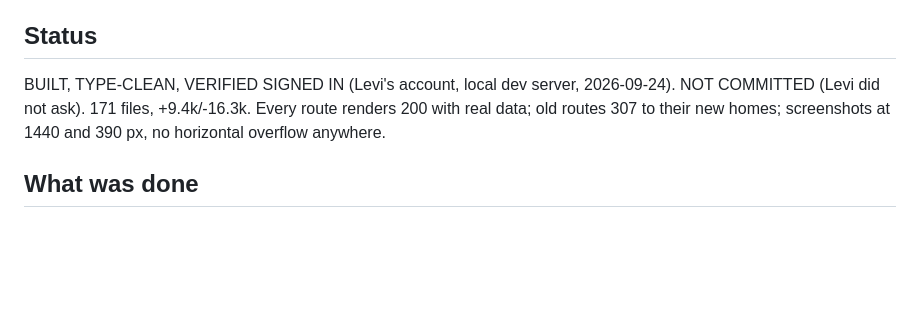
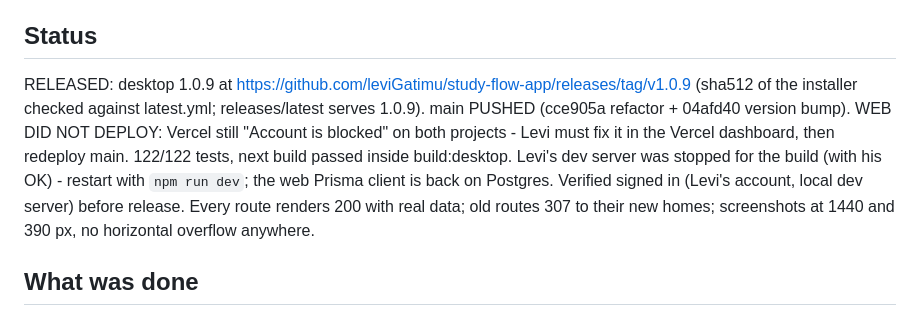
Before and after one commit to leviGatimu/study-flow-app, a Markdown page: HANDOFF.md, the part around the change. Rendered like a GitHub page; blank space fills up the shorter version.

Commit message:
Record the 1.0.9 release in the handoff
Co-Authored-By: Claude Opus 5.5 (1M context) <noreply@anthropic.com>

```diff
--- a/HANDOFF.md
+++ b/HANDOFF.md
@@ -7,8 +7,15 @@ Dashboard, remove random features (named: Deep Study Studio), no dead ends.
 Levi called the 1.0.8 hubs/homework/subject restyle "shit" - superseded.
 
 ## Status
-BUILT, TYPE-CLEAN, VERIFIED SIGNED IN (Levi's account, local dev server,
-2026-09-24). NOT COMMITTED (Levi did not ask). 171 files, +9.4k/-16.3k.
+RELEASED: desktop 1.0.9 at
+https://github.com/leviGatimu/study-flow-app/releases/tag/v1.0.9 (sha512 of
+the installer checked against latest.yml; releases/latest serves 1.0.9).
+main PUSHED (cce905a refactor + 04afd40 version bump). WEB DID NOT DEPLOY:
+Vercel still "Account is blocked" on both projects - Levi must fix it in the
+Vercel dashboard, then redeploy main. 122/122 tests, next build passed
+inside build:desktop. Levi's dev server was stopped for the build (with his
+OK) - restart with `npm run dev`; the web Prisma client is back on Postgres.
+Verified signed in (Levi's account, local dev server) before release.
 Every route renders 200 with real data; old routes 307 to their new homes;
 screenshots at 1440 and 390 px, no horizontal overflow anywhere.
 
```
